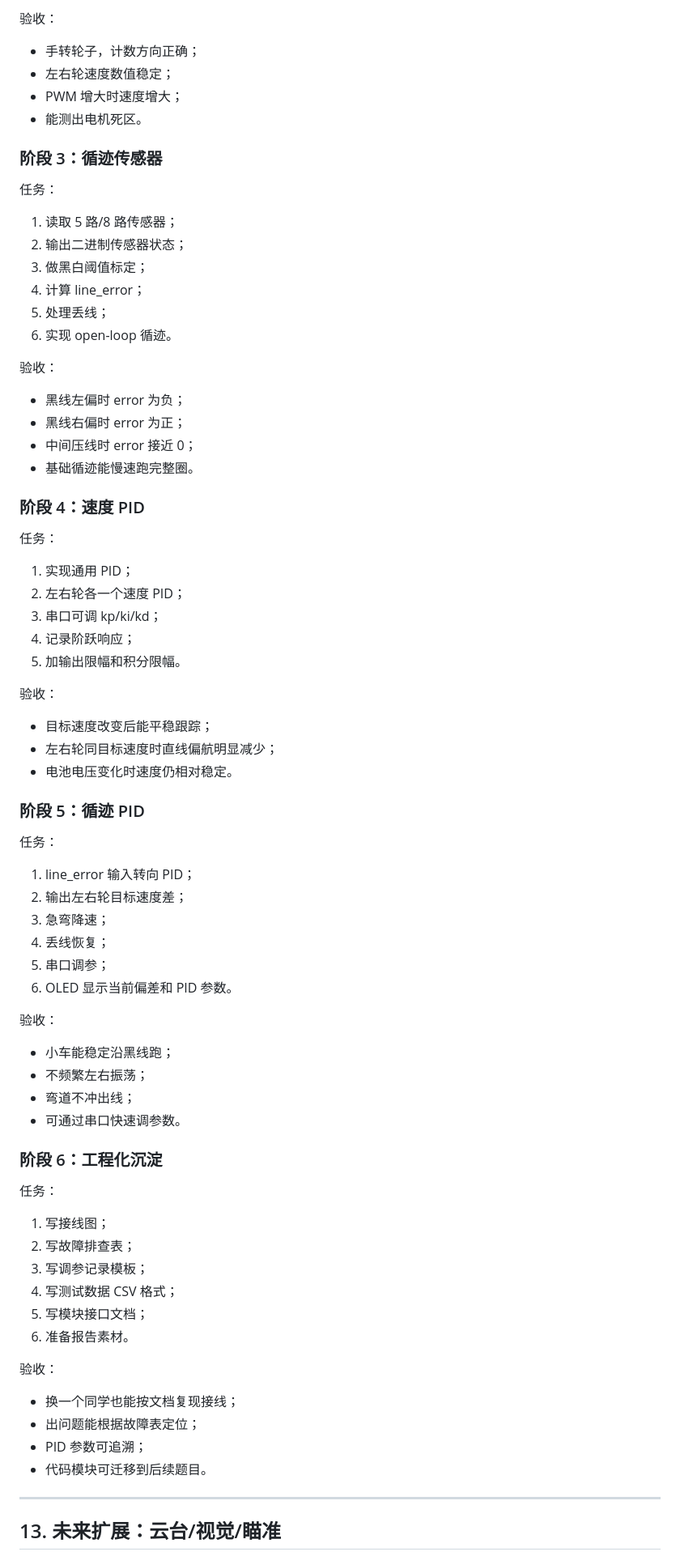
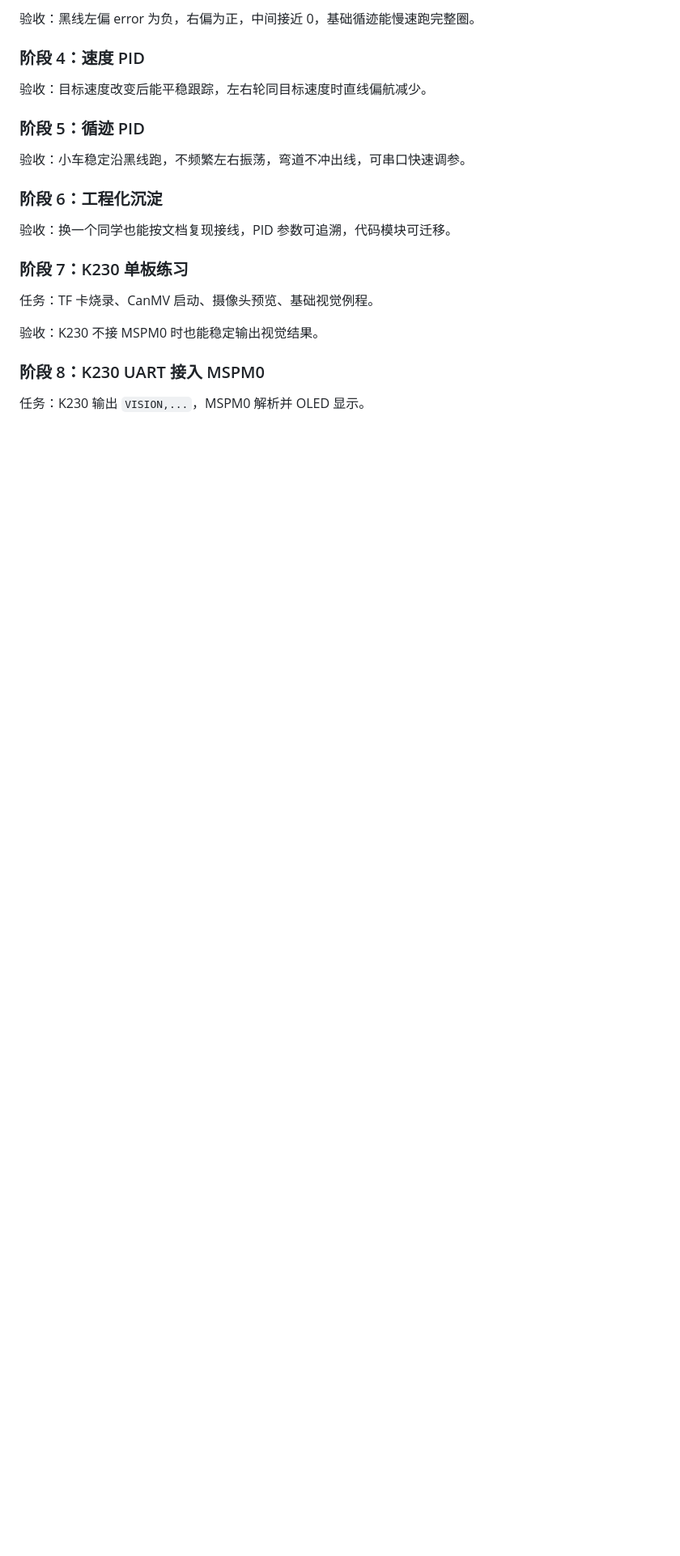
Before and after one commit to 37chengshan/sir-match, a Markdown page: control-car/docs/AI-IMPLEMENTATION-PLAN.md, the part around one of its changes. Shown at 81% size. GitHub-like rendering; blank space fills up the shorter version.

Commit message:
docs: add K230 chapter to AI implementation plan

```diff
--- a/control-car/docs/AI-IMPLEMENTATION-PLAN.md
+++ b/control-car/docs/AI-IMPLEMENTATION-PLAN.md
@@ -585,82 +560,25 @@ AI 在写硬件说明或接线图时必须强调：
 
-验收：
-
-- 手转轮子，计数方向正确；
-- 左右轮速度数值稳定；
-- PWM 增大时速度增大；
-- 能测出电机死区。
-
-### 阶段 3：循迹传感器
-
-任务：
-
-1. 读取 5 路/8 路传感器；
-2. 输出二进制传感器状态；
-3. 做黑白阈值标定；
-4. 计算 line_error；
-5. 处理丢线；
-6. 实现 open-loop 循迹。
-
-验收：
-
-- 黑线左偏时 error 为负；
-- 黑线右偏时 error 为正；
-- 中间压线时 error 接近 0；
-- 基础循迹能慢速跑完整圈。
+验收：黑线左偏 error 为负，右偏为正，中间接近 0，基础循迹能慢速跑完整圈。
 
 ### 阶段 4：速度 PID
 
-任务：
-
-1. 实现通用 PID；
-2. 左右轮各一个速度 PID；
-3. 串口可调 kp/ki/kd；
-4. 记录阶跃响应；
-5. 加输出限幅和积分限幅。
-
-验收：
-
-- 目标速度改变后能平稳跟踪；
-- 左右轮同目标速度时直线偏航明显减少；
-- 电池电压变化时速度仍相对稳定。
+验收：目标速度改变后能平稳跟踪，左右轮同目标速度时直线偏航减少。
 
 ### 阶段 5：循迹 PID
 
-任务：
-
-1. line_error 输入转向 PID；
-2. 输出左右轮目标速度差；
-3. 急弯降速；
-4. 丢线恢复；
-5. 串口调参；
-6. OLED 显示当前偏差和 PID 参数。
-
-验收：
-
-- 小车能稳定沿黑线跑；
-- 不频繁左右振荡；
-- 弯道不冲出线；
-- 可通过串口快速调参数。
+验收：小车稳定沿黑线跑，不频繁左右振荡，弯道不冲出线，可串口快速调参。
 
 ### 阶段 6：工程化沉淀
 
-任务：
+验收：换一个同学也能按文档复现接线，PID 参数可追溯，代码模块可迁移。
 
-1. 写接线图；
-2. 写故障排查表；
-3. 写调参记录模板；
-4. 写测试数据 CSV 格式；
-5. 写模块接口文档；
-6. 准备报告素材。
+### 阶段 7：K230 单板练习
 
-验收：
+任务：TF 卡烧录、CanMV 启动、摄像头预览、基础视觉例程。
 
-- 换一个同学也能按文档复现接线；
-- 出问题能根据故障表定位；
-- PID 参数可追溯；
-- 代码模块可迁移到后续题目。
+验收：K230 不接 MSPM0 时也能稳定输出视觉结果。
 
----
+### 阶段 8：K230 UART 接入 MSPM0
 
-## 13. 未来扩展：云台/视觉/瞄准
+任务：K230 输出 `VISION,...`，MSPM0 解析并 OLED 显示。
 
```
Also changed, not shown: other parts of control-car/docs/AI-IMPLEMENTATION-PLAN.md (+171 -192 lines).
